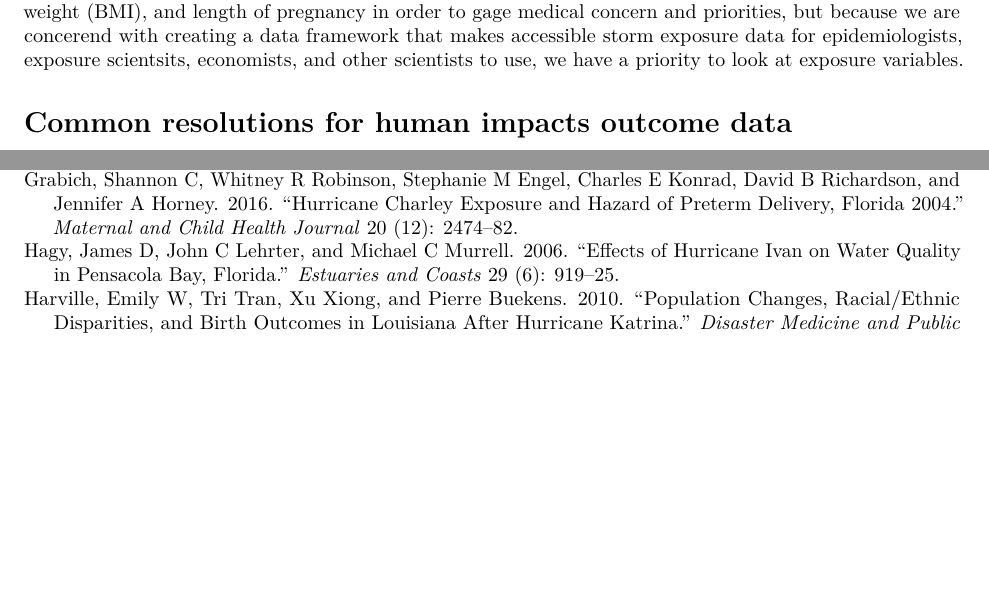
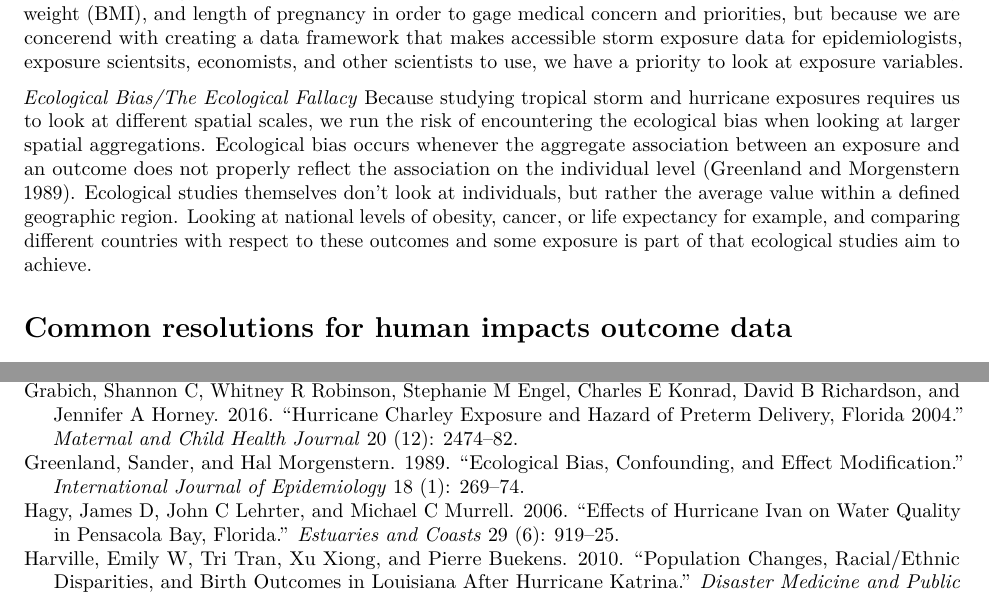
Before and after one commit to mhughes26/tropical_cyclone_health, an R Markdown document (tropical_storm_paper.Rmd): two parts of pages 3 and 6 of 6, joined at a grey line, cut so that both start at the same text, the shorter picture padded with empty space. Rendered offline with R 4.5, knitr and Pandoc, then LaTeX, with nearby package versions; the code chunks are not run, so their results and figures are left out.

Commit message:
ecological bias

```diff
--- a/bibliography.bib
+++ b/bibliography.bib
@@ -162,6 +162,19 @@
   year={2015},
   publisher={Karger Publishers}
 }
+
+
+@article{greenland1989ecological,
+  title={Ecological bias, confounding, and effect modification},
+  author={Greenland, Sander and Morgenstern, Hal},
+  journal={International journal of epidemiology},
+  volume={18},
+  number={1},
+  pages={269--274},
+  year={1989},
+  publisher={Oxford University Press}
+}
+
 
 <<<<<<< HEAD
 
--- a/tropical_storm_paper.Rmd
+++ b/tropical_storm_paper.Rmd
@@ -90,6 +90,10 @@ Another obvious problem with categorizing continuous data is that the cutoff poi
 Not surprisingly, as with exposure misclassification, dichotomizing continuous variables can bias results. A study by Selvin showed that the odds ratios can be significantly different depending on the chosen cutoff that is implemented in a study [@van2008leave]. Categorical variables also can put otherwise similar observations into separate bins if they are close but on opposite sides of the cutoff [@altman2006cost]. While the idea of using a median as a cutoff for example is to delineate a "high" and "low" group, two individual observations that may only be a fraction different but on either sides of the mean will be classified as high and low respectively and give the false impression that they are significantly different.
 
 It is important to note that while dichotomizing continuous variables is something that can be done for either the exposure or the outcome of interest in a study, for our purposes we are primarily interested in continuous *exposures*. This means that we are primarily interested in the effects of dichotomizing variables such as wind speed, rainfall, temperature, distance from storm center, and distance from coastline, among other factors. Many epidemiology studies will dichotomize continuous outcome variables such as blood pressure, body weight (BMI), and length of pregnancy in order to gage medical concern and priorities, but because we are concerend with creating a data framework that makes accessible storm exposure data for epidemiologists, exposure scientsits, economists, and other scientists to use, we have a priority to look at exposure variables.
+
+*Ecological Bias/The Ecological Fallacy*
+Because studying tropical storm and hurricane exposures requires us to look at different spatial scales, we run the risk of encountering the ecological bias when looking at larger spatial aggregations. Ecological bias occurs whenever the aggregate association between an exposure and an outcome does not properly reflect the association on the individual level [@greenland1989ecological]. Ecological studies themselves don't look at individuals, but rather the average value within a defined geographic region. Looking at national levels of obesity, cancer, or life expectancy for example, and comparing different countries with respect to these outcomes and some exposure is part of that ecological studies aim to achieve.
+
 
 # Common resolutions for human impacts outcome data
 
```
